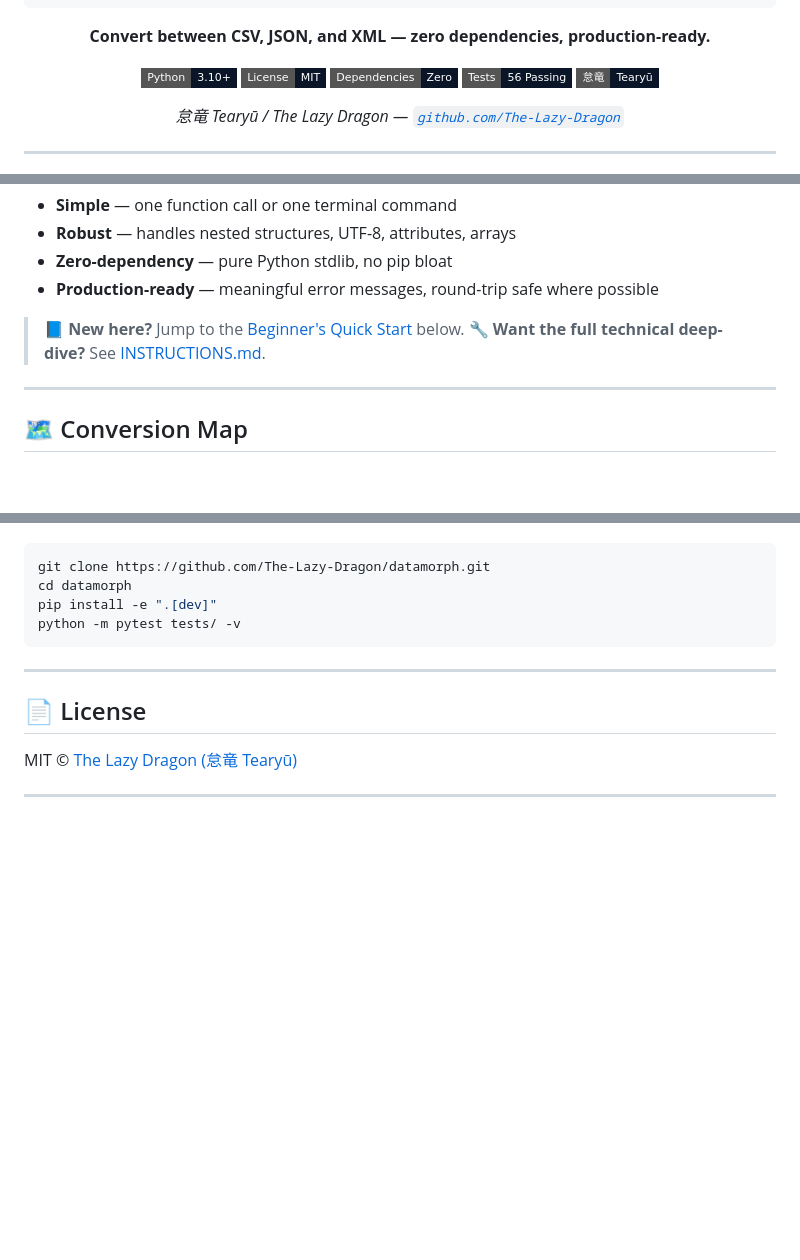
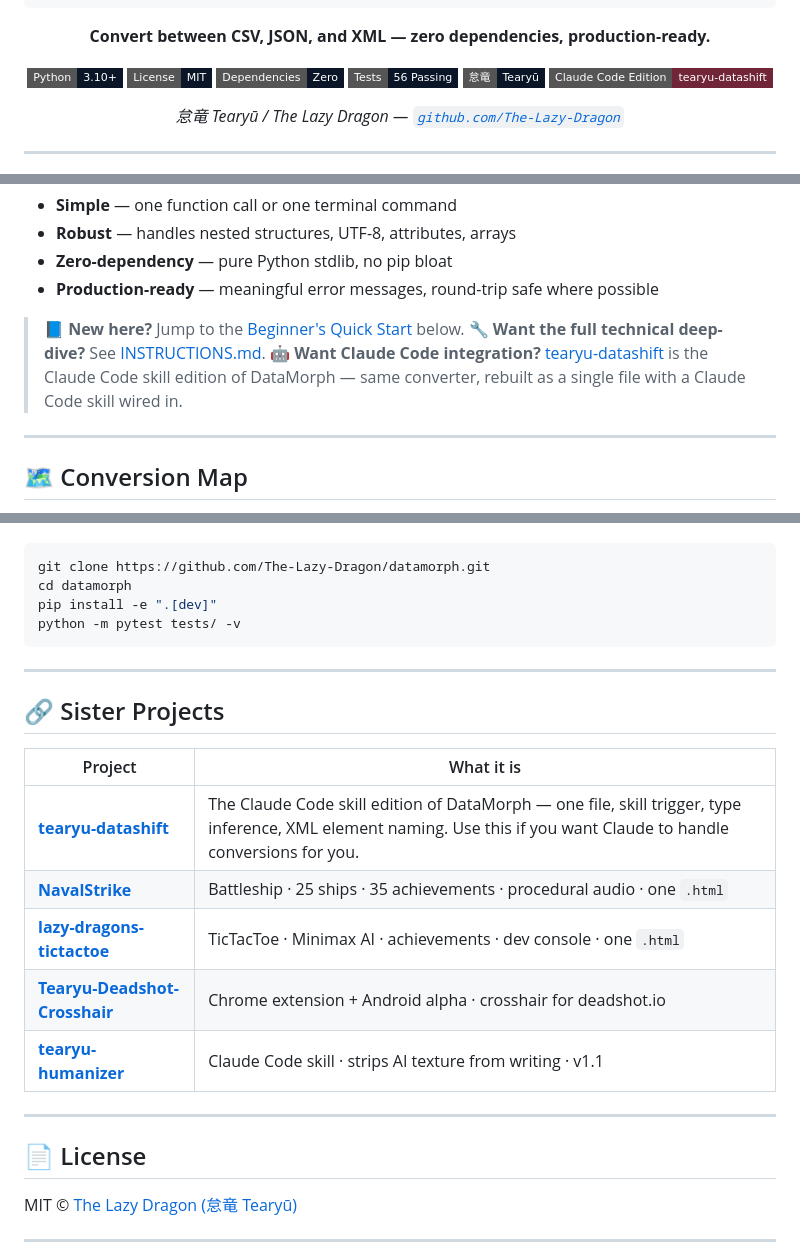
Before and after one commit to The-Lazy-Dragon/datamorph, a Markdown page: README.md, 3 parts joined by grey strips. GitHub-like rendering; badges without logos; blank space fills up the shorter version.

Commit message:
added datashift link

```diff
--- a/README.md
+++ b/README.md
@@ -16,6 +16,7 @@
 [![Zero Dependencies](https://img.shields.io/badge/Dependencies-Zero-0a1628?style=flat-square&logoColor=00f0ff)](requirements.txt)
 [![Tests](https://img.shields.io/badge/Tests-56%20Passing-0a1628?style=flat-square&logo=pytest&logoColor=00f0ff)]()
 [![By The Lazy Dragon](https://img.shields.io/badge/怠竜-Teary%C5%AB-0a1628?style=flat-square&logoColor=ff3a3a)](https://github.com/The-Lazy-Dragon)
+[![Claude Code Skill](https://img.shields.io/badge/Claude_Code_Edition-tearyu--datashift-712637?style=flat-square)](https://github.com/The-Lazy-Dragon/tearyu-datashift)
 
 *怠竜 Tearyū / The Lazy Dragon — [`github.com/The-Lazy-Dragon`](https://github.com/The-Lazy-Dragon)*
 
@@ -35,6 +36,7 @@ It was built to be:
 
 > 📘 **New here?** Jump to the [Beginner's Quick Start](#-beginners-quick-start) below.
 > 🔧 **Want the full technical deep-dive?** See [INSTRUCTIONS.md](INSTRUCTIONS.md).
+> 🤖 **Want Claude Code integration?** [tearyu-datashift](https://github.com/The-Lazy-Dragon/tearyu-datashift) is the Claude Code skill edition of DataMorph — same converter, rebuilt as a single file with a Claude Code skill wired in.
 
 ---
 
@@ -460,6 +462,18 @@ python -m pytest tests/ -v
 
 ---
 
+## 🔗 Sister Projects
+
+| Project | What it is |
+|---------|-----------|
+| [**tearyu-datashift**](https://github.com/The-Lazy-Dragon/tearyu-datashift) | The Claude Code skill edition of DataMorph — one file, skill trigger, type inference, XML element naming. Use this if you want Claude to handle conversions for you. |
+| [**NavalStrike**](https://github.com/The-Lazy-Dragon/NavalStrike) | Battleship · 25 ships · 35 achievements · procedural audio · one `.html` |
+| [**lazy-dragons-tictactoe**](https://github.com/The-Lazy-Dragon/lazy-dragons-tictactoe) | TicTacToe · Minimax AI · achievements · dev console · one `.html` |
+| [**Tearyu-Deadshot-Crosshair**](https://github.com/The-Lazy-Dragon/Tearyu-Deadshot-Crosshair) | Chrome extension + Android alpha · crosshair for deadshot.io |
+| [**tearyu-humanizer**](https://github.com/The-Lazy-Dragon/tearyu-humanizer) | Claude Code skill · strips AI texture from writing · v1.1 |
+
+---
+
 ## 📄 License
 
 MIT © [The Lazy Dragon (怠竜 Tearyū)](https://github.com/The-Lazy-Dragon)
```
Also changed, not shown: other parts of README.md (+0 -2 lines).
